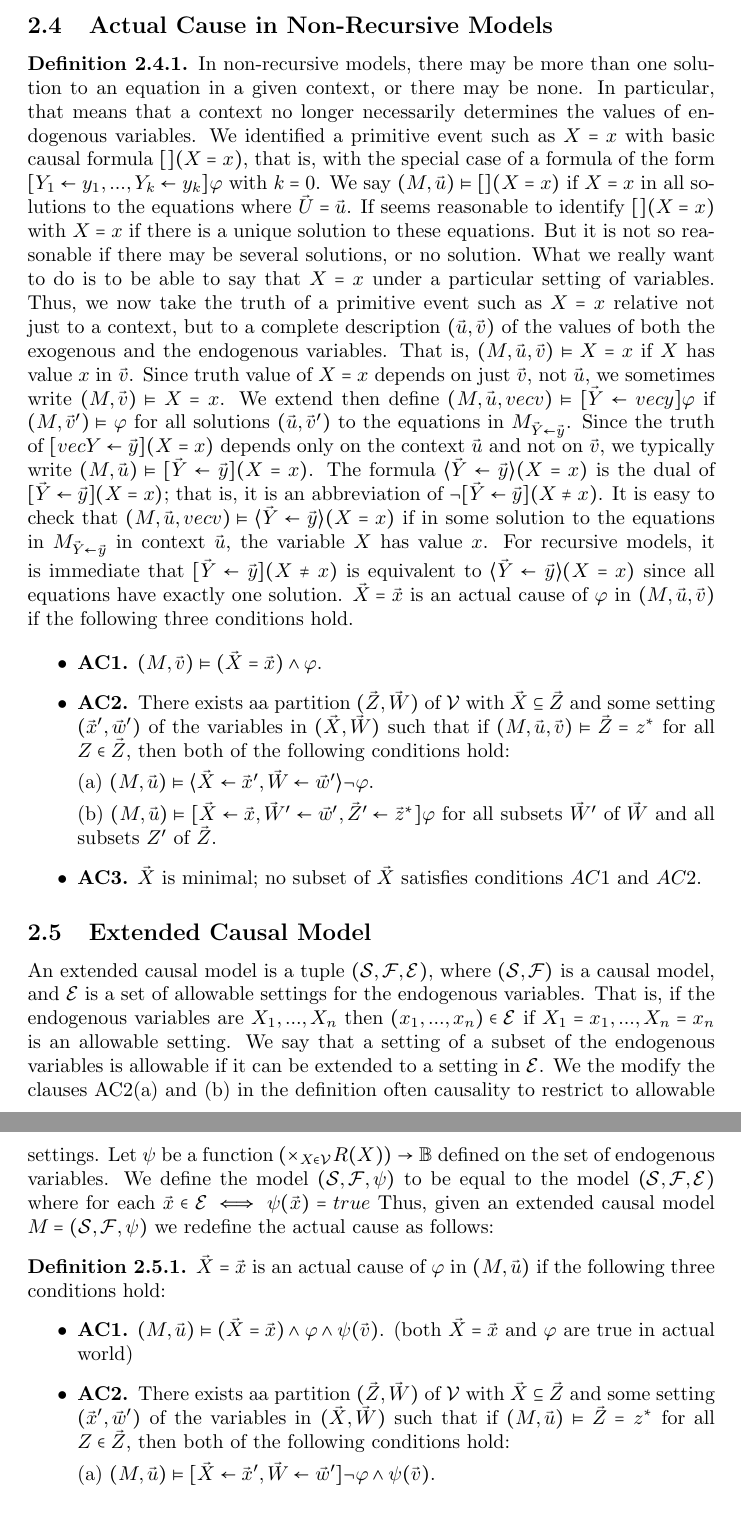
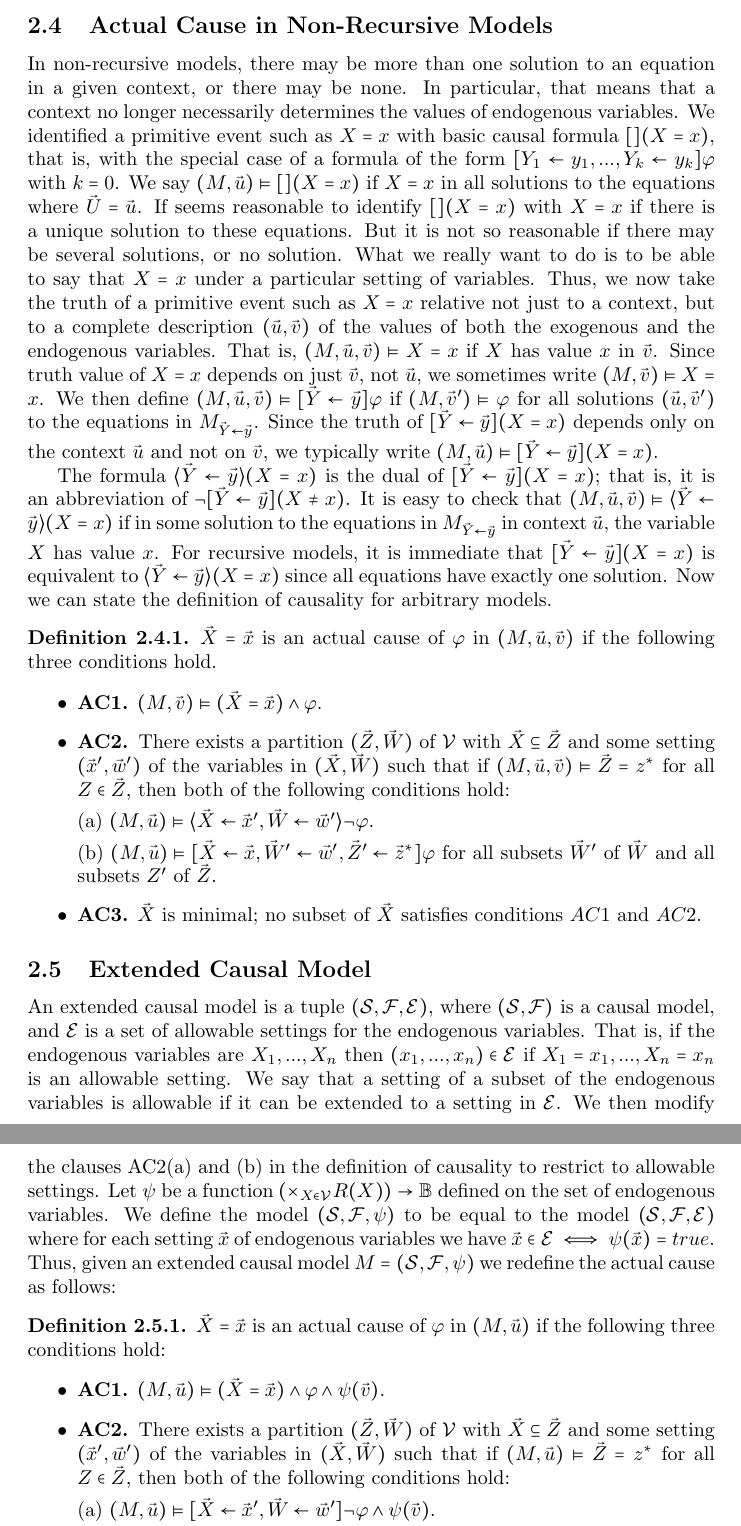
Before and after one commit to seyhani/causality, a LaTeX document (latex/main.tex): two parts of pages 8 and 9 of 18, joined at a grey line, cut so that both start at the same text. Compiled offline with pdfLaTeX.

Commit message:
refactoring

```diff
--- a/latex/main.tex
+++ b/latex/main.tex
@@ -413,7 +413,6 @@ we only need to check AC1 and AC2(a) conditions.
 \subsection{Actual Cause in Non-Recursive Models}
 
 \newcommand{\la}{\leftarrow}
-\begin{definition}
 In non-recursive models, there may be more than one solution to
 an equation in a given context, or there may be none.
 In particular, that means that a context no longer necessarily
@@ -435,27 +434,30 @@ we only need to check AC1 and AC2(a) conditions.
 That is, $(M,\vec u,\vec v) \vDash X =x$ if $X$ has value $x$ in $\vec v$.
 Since truth value of $X=x$ depends on just $\vec v$, not $\vec u$,
 we sometimes write $(M,\vec v) \vDash X =x$.
-    We extend then define $(M,\vec u, vec v) \vDash[\vec Y \la vec y]\varphi$ if $(M,\vec v') \vDash \varphi$ for all solutions
+We then define $(M,\vec u, \vec v) \vDash[\vec Y \la \vec y]\varphi$ if $(M,\vec v') \vDash \varphi$ for all solutions
 $(\vec u, \vec v')$ to the equations in $M_{\vec Y \la \vec y}$.
-    Since the truth of $[vec Y \la \vec y](X=x)$ depends only on the
+Since the truth of $[\vec Y \la \vec y](X=x)$ depends only on the
 context $\vec u$ and not on $\vec v$, we typically write $(M,\vec u) \vDash[ \vec Y \la \vec y](X=x)$.
+
 The formula $\langle \vec Y \la \vec y \rangle(X=x)$ is the dual
 of $[\vec Y \la \vec y](X=x)$; that is, it is an abbreviation of
 $\neg [\vec Y \la \vec y](X \neq x)$.
 It is easy to check that
-    $(M,\vec u, vec v) \vDash \langle \vec Y \la \vec y \rangle(X=x)$
+$(M,\vec u, \vec v) \vDash \langle \vec Y \la \vec y \rangle(X=x)$
 if in some solution to the equations in $M_{\vec Y \la \vec y}$ in
 context $\vec u$, the variable $X$ has value $x$.
 For recursive models, it is immediate that
-    $[\vec Y \la \vec y](X \neq x)$ is equivalent to
+$[\vec Y \la \vec y](X = x)$ is equivalent to
 $\langle \vec Y \la \vec y \rangle(X=x)$ since all equations
 have exactly one solution.
+Now we can state the definition of causality for arbitrary models.
+\begin{definition}
     $\vec X = \vec x$ is an actual cause of $\varphi$ in
     $(M,\vec u, \vec v) $ if the following three conditions hold.
 
     \begin{itemize}
         \item  \textbf{AC1.} $(M,\vec v)\models (\vec X = \vec x) \wedge \varphi$.
-        \item  \textbf{AC2. }There exists aa partition $(\vec Z, \vec W)$ of $\mathcal{V}$ with $\vec X \subseteq \vec Z$ and some setting $(\vec x',\vec w')$ of the variables in $(\vec X,\vec W)$ such that if $(M,\vec u, \vec v)\models \vec Z = z^*$ for all $Z\in \vec Z$, then both of the following conditions hold:
+        \item  \textbf{AC2. }There exists a partition $(\vec Z, \vec W)$ of $\mathcal{V}$ with $\vec X \subseteq \vec Z$ and some setting $(\vec x',\vec w')$ of the variables in $(\vec X,\vec W)$ such that if $(M,\vec u, \vec v)\models \vec Z = z^*$ for all $Z\in \vec Z$, then both of the following conditions hold:
 
               (a) $(M,\vec u)\models \langle \vec X \leftarrow \vec x', \vec W \leftarrow \vec w' \rangle \neg \varphi$.
 
@@ -472,20 +474,18 @@ That is, if the endogenous variables are $X_1,...,X_n$ then
 $(x_1,...,x_n) \in \mathcal{E}$ if $X_1 = x_1, ..., X_n=x_n$ is an
 allowable setting.
 We say that a setting of a subset of the endogenous variables is allowable if it can be extended to a setting in $\mathcal{E}$.
-We the modify the clauses AC2(a) and (b) in the definition often
-causality to restrict to allowable settings.
+We then modify the clauses AC2(a) and (b) in the definition of causality to restrict to allowable settings.
 Let $\psi$ be a function $(\times_{X \in \mathcal{V}}R(X))\rightarrow \mathbb{B}$ defined on the set of endogenous variables.
 We define the model $(\mathcal{S},\mathcal{F},\psi)$ to be equal
 to the model $(\mathcal{S},\mathcal{F},\mathcal{E})$ where
-for each $\vec x \in \mathcal{E} \iff \psi(\vec x) = true$
+for each setting $\vec x$ of endogenous variables we have $\vec x \in \mathcal{E} \iff \psi(\vec x) = true$.
 Thus, given an extended causal model $M = (\mathcal{S},\mathcal{F},\psi)$ we redefine the actual cause as follows:
 
 \begin{definition}
     $\vec X = \vec x$ is an actual cause of $\varphi$ in $(M,\vec u)$ if the following three conditions hold:
     \begin{itemize}
         \item  \textbf{AC1.} $(M,\vec u)\models (\vec X = \vec x) \wedge \varphi \wedge \psi(\vec v)$.
-              (both $\vec X = \vec x$ and $\varphi$ are true in actual world)
-        \item  \textbf{AC2. }There exists aa partition $(\vec Z, \vec W)$ of $\mathcal{V}$ with $\vec X \subseteq \vec Z$ and some setting $(\vec x',\vec w')$ of the variables in $(\vec X,\vec W)$ such that if $(M,\vec u)\models \vec Z = z^*$ for all $Z\in \vec Z$, then both of the following conditions hold:
+        \item  \textbf{AC2. }There exists a partition $(\vec Z, \vec W)$ of $\mathcal{V}$ with $\vec X \subseteq \vec Z$ and some setting $(\vec x',\vec w')$ of the variables in $(\vec X,\vec W)$ such that if $(M,\vec u)\models \vec Z = z^*$ for all $Z\in \vec Z$, then both of the following conditions hold:
 
               (a) $(M,\vec u)\models[\vec X \leftarrow \vec x', \vec W \leftarrow \vec w']\neg \varphi \wedge \psi(\vec v)$.
 
```
Also changed, not shown: latex/main.tex (22 more changed lines). Lines whose indentation alone changed are shown as unchanged.
